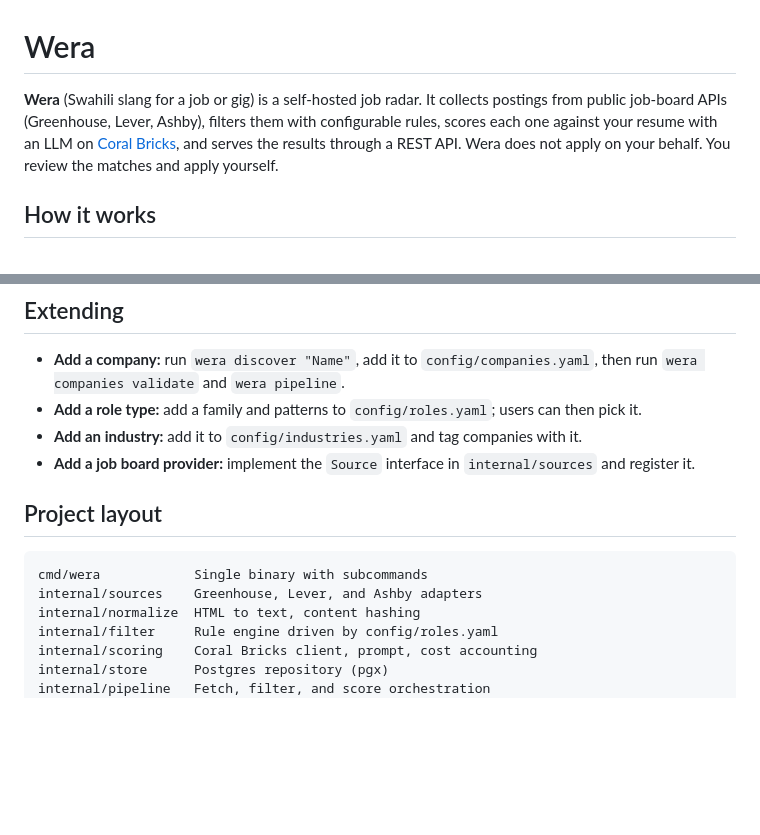
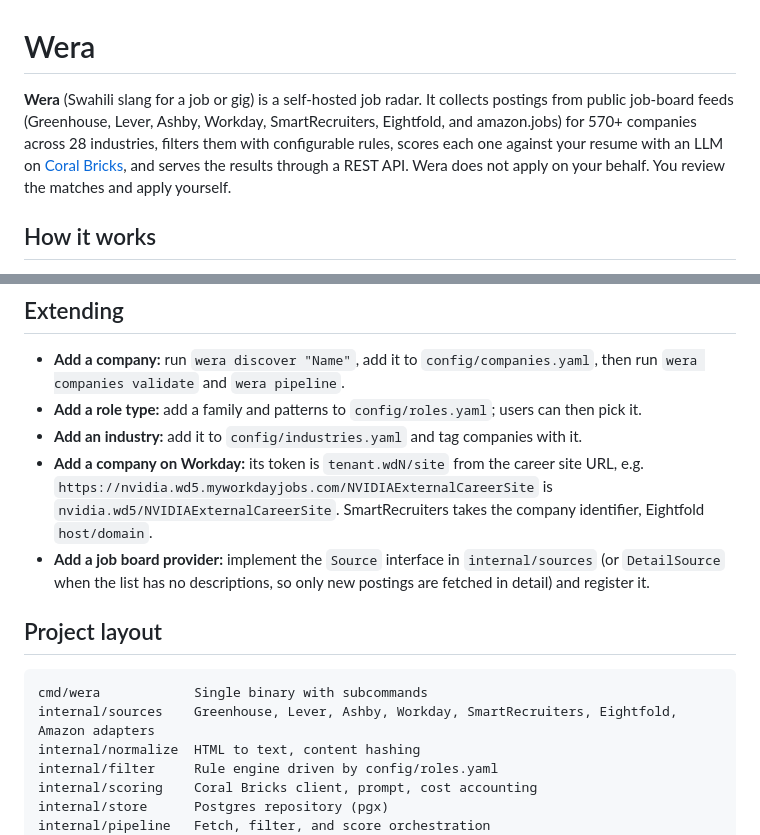
Before and after one commit to jessechumo/Wera, a Markdown page: README.md, 2 parts joined by grey strips. Drawn GitHub-style; blank space fills up the shorter version.

Commit message:
Document the new job sources
The README lists every source, how to write a Workday, SmartRecruiters
or Eightfold token, and when to implement DetailSource.

````diff
--- a/README.md
+++ b/README.md
@@ -1,6 +1,6 @@
 # Wera
 
-**Wera** (Swahili slang for a job or gig) is a self-hosted job radar. It collects postings from public job-board APIs (Greenhouse, Lever, Ashby), filters them with configurable rules, scores each one against your resume with an LLM on [Coral Bricks](https://www.coralbricks.ai), and serves the results through a REST API. Wera does not apply on your behalf. You review the matches and apply yourself.
+**Wera** (Swahili slang for a job or gig) is a self-hosted job radar. It collects postings from public job-board feeds (Greenhouse, Lever, Ashby, Workday, SmartRecruiters, Eightfold, and amazon.jobs) for 570+ companies across 28 industries, filters them with configurable rules, scores each one against your resume with an LLM on [Coral Bricks](https://www.coralbricks.ai), and serves the results through a REST API. Wera does not apply on your behalf. You review the matches and apply yourself.
 
 ## How it works
 
@@ -102,13 +102,14 @@ Admins can trigger runs and see overall usage and each user's spend. Everyone sh
 - **Add a company:** run `wera discover "Name"`, add it to `config/companies.yaml`, then run `wera companies validate` and `wera pipeline`.
 - **Add a role type:** add a family and patterns to `config/roles.yaml`; users can then pick it.
 - **Add an industry:** add it to `config/industries.yaml` and tag companies with it.
-- **Add a job board provider:** implement the `Source` interface in `internal/sources` and register it.
+- **Add a company on Workday:** its token is `tenant.wdN/site` from the career site URL, e.g. `https://nvidia.wd5.myworkdayjobs.com/NVIDIAExternalCareerSite` is `nvidia.wd5/NVIDIAExternalCareerSite`. SmartRecruiters takes the company identifier, Eightfold `host/domain`.
+- **Add a job board provider:** implement the `Source` interface in `internal/sources` (or `DetailSource` when the list has no descriptions, so only new postings are fetched in detail) and register it.
 
 ## Project layout
 
 ```
 cmd/wera            Single binary with subcommands
-internal/sources    Greenhouse, Lever, and Ashby adapters
+internal/sources    Greenhouse, Lever, Ashby, Workday, SmartRecruiters, Eightfold, Amazon adapters
 internal/normalize  HTML to text, content hashing
 internal/filter     Rule engine driven by config/roles.yaml
 internal/scoring    Coral Bricks client, prompt, cost accounting
````
